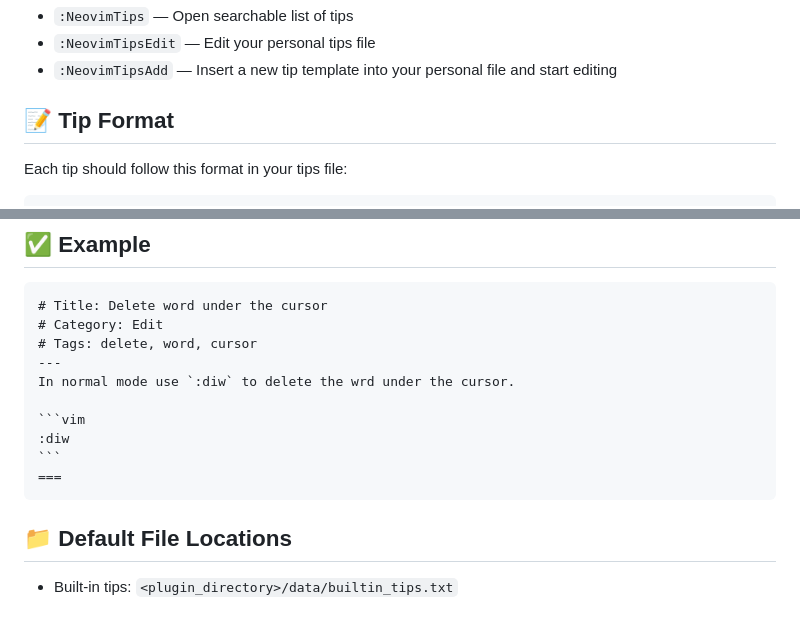
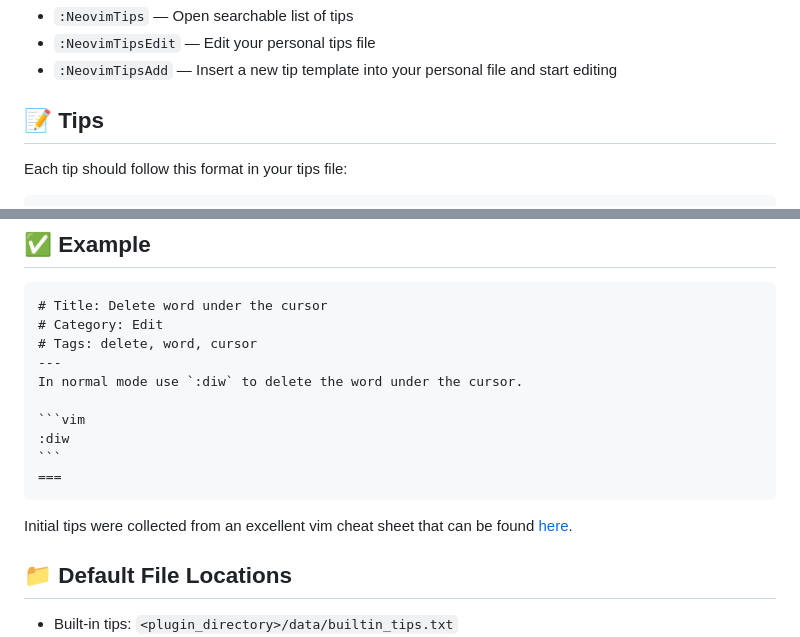
Before and after one commit to saxon1964/neovim-tips, a Markdown page: README.md, 2 parts joined by grey strips. Rendered like a GitHub page; blank space fills up the shorter version.

Commit message:
Improve documentation

`````diff
--- a/README.md
+++ b/README.md
@@ -184,7 +184,7 @@ return {
 - `:NeovimTipsEdit` — Edit your personal tips file
 - `:NeovimTipsAdd` — Insert a new tip template into your personal file and start editing
 
-## 📝 Tip Format
+## 📝 Tips
 
 Each tip should follow this format in your tips file:
 
@@ -210,13 +210,15 @@ Description of the tip starts with --- and ends with ===. There is **NO** predef
 # Category: Edit
 # Tags: delete, word, cursor
 ---
-In normal mode use `:diw` to delete the wrd under the cursor.
+In normal mode use `:diw` to delete the word under the cursor.
 
 ```vim
 :diw
 ```
 ===
 ````
+
+Initial tips were collected from an excellent vim cheat sheet that can be found [here](https://vim.rtorr.com/).
 
 ## 📁 Default File Locations
 
`````
